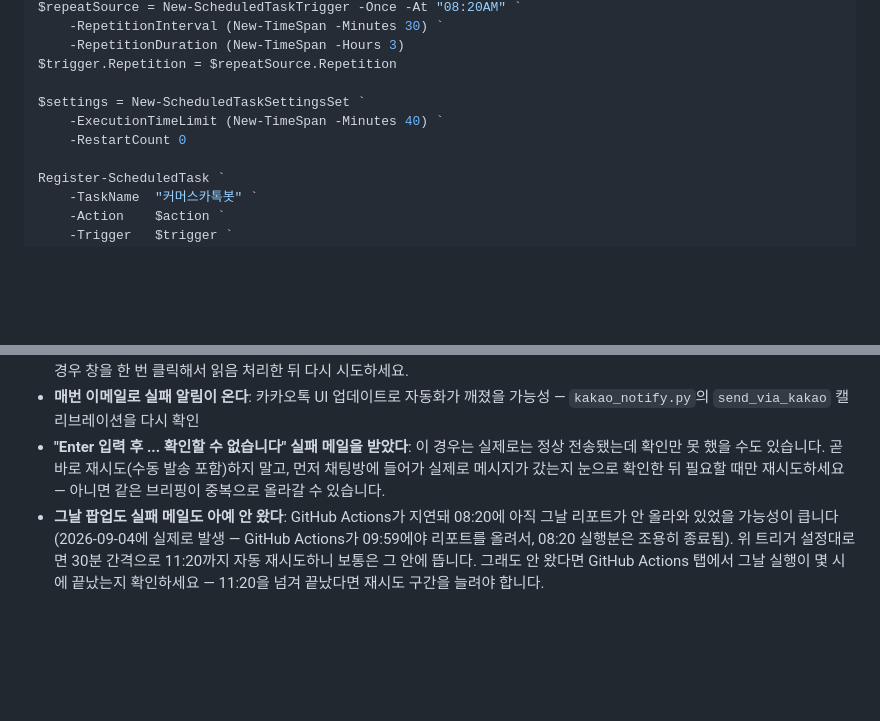
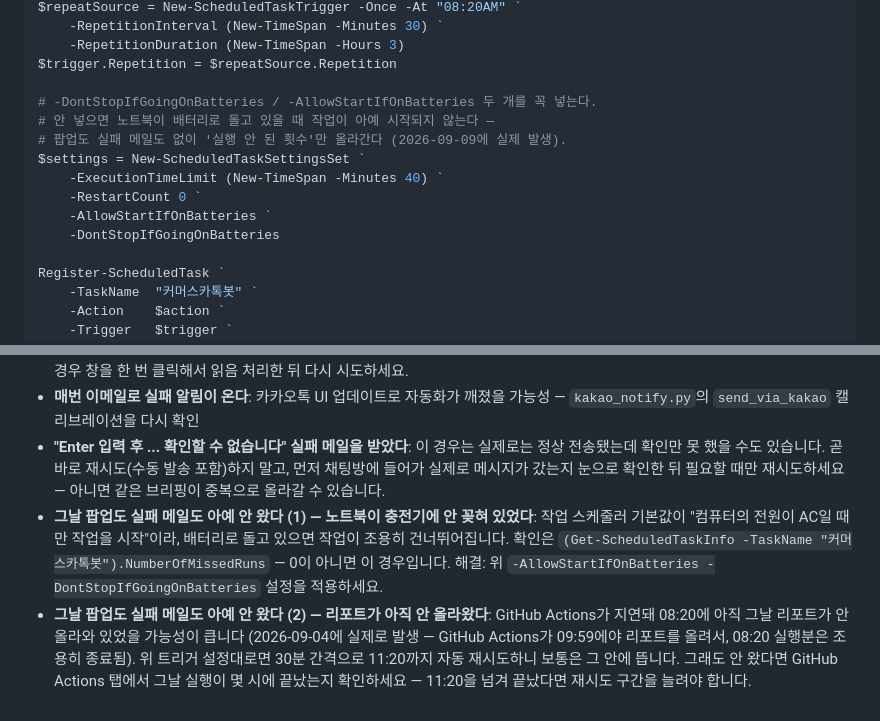
Before and after one commit to JM-ABC/news-archiver, a Markdown page: kakao_setup.md, 2 parts joined by grey strips. Drawn GitHub-style; blank space fills up the shorter version.

Commit message:
docs: 카톡 봇이 배터리 전원에서 실행 안 되는 문제 기록
작업 스케줄러 기본값이 "AC 전원일 때만 시작"이라, 노트북이 배터리로
돌고 있으면 팝업도 실패 메일도 없이 조용히 건너뛴다 (2026-09-09 발생,
NumberOfMissedRuns=2). 등록 스크립트에 -AllowStartIfOnBatteries와
-DontStopIfGoingOnBatteries를 추가하고, 문제 해결 섹션에 증상과
확인 방법을 적었다.

Co-Authored-By: Claude Opus 5 <noreply@anthropic.com>

```diff
--- a/kakao_setup.md
+++ b/kakao_setup.md
@@ -30,9 +30,14 @@ $repeatSource = New-ScheduledTaskTrigger -Once -At "08:20AM" `
     -RepetitionDuration (New-TimeSpan -Hours 3)
 $trigger.Repetition = $repeatSource.Repetition
 
+# -DontStopIfGoingOnBatteries / -AllowStartIfOnBatteries 두 개를 꼭 넣는다.
+# 안 넣으면 노트북이 배터리로 돌고 있을 때 작업이 아예 시작되지 않는다 —
+# 팝업도 실패 메일도 없이 '실행 안 된 횟수'만 올라간다 (2026-09-09에 실제 발생).
 $settings = New-ScheduledTaskSettingsSet `
     -ExecutionTimeLimit (New-TimeSpan -Minutes 40) `
-    -RestartCount 0
+    -RestartCount 0 `
+    -AllowStartIfOnBatteries `
+    -DontStopIfGoingOnBatteries
 
 Register-ScheduledTask `
     -TaskName  "커머스카톡봇" `
@@ -66,4 +71,5 @@ python kakao_notify.py             # 실제 팝업 + 전송까지
 - **채팅방 창을 못 찾는다**: 오픈채팅방을 더블클릭해 별도 창으로 열어뒀는지, `KAKAO_CHATROOM_NAME`이 창 제목과 정확히 일치하는지 확인. 안 읽은 메시지가 있으면 카카오톡이 창 제목 앞에 `[숫자]`를 붙이는 경우가 있어 정확히 일치하지 않을 수 있습니다 — 이 경우 창을 한 번 클릭해서 읽음 처리한 뒤 다시 시도하세요.
 - **매번 이메일로 실패 알림이 온다**: 카카오톡 UI 업데이트로 자동화가 깨졌을 가능성 — `kakao_notify.py`의 `send_via_kakao` 캘리브레이션을 다시 확인
 - **"Enter 입력 후 ... 확인할 수 없습니다" 실패 메일을 받았다**: 이 경우는 실제로는 정상 전송됐는데 확인만 못 했을 수도 있습니다. 곧바로 재시도(수동 발송 포함)하지 말고, 먼저 채팅방에 들어가 실제로 메시지가 갔는지 눈으로 확인한 뒤 필요할 때만 재시도하세요 — 아니면 같은 브리핑이 중복으로 올라갈 수 있습니다.
-- **그날 팝업도 실패 메일도 아예 안 왔다**: GitHub Actions가 지연돼 08:20에 아직 그날 리포트가 안 올라와 있었을 가능성이 큽니다 (2026-09-04에 실제로 발생 — GitHub Actions가 09:59에야 리포트를 올려서, 08:20 실행분은 조용히 종료됨). 위 트리거 설정대로면 30분 간격으로 11:20까지 자동 재시도하니 보통은 그 안에 뜹니다. 그래도 안 왔다면 GitHub Actions 탭에서 그날 실행이 몇 시에 끝났는지 확인하세요 — 11:20을 넘겨 끝났다면 재시도 구간을 늘려야 합니다.
+- **그날 팝업도 실패 메일도 아예 안 왔다 (1) — 노트북이 충전기에 안 꽂혀 있었다**: 작업 스케줄러 기본값이 "컴퓨터의 전원이 AC일 때만 작업을 시작"이라, 배터리로 돌고 있으면 작업이 조용히 건너뛰어집니다. 확인은 `(Get-ScheduledTaskInfo -TaskName "커머스카톡봇").NumberOfMissedRuns` — 0이 아니면 이 경우입니다. 해결: 위 `-AllowStartIfOnBatteries -DontStopIfGoingOnBatteries` 설정을 적용하세요.
+- **그날 팝업도 실패 메일도 아예 안 왔다 (2) — 리포트가 아직 안 올라왔다**: GitHub Actions가 지연돼 08:20에 아직 그날 리포트가 안 올라와 있었을 가능성이 큽니다 (2026-09-04에 실제로 발생 — GitHub Actions가 09:59에야 리포트를 올려서, 08:20 실행분은 조용히 종료됨). 위 트리거 설정대로면 30분 간격으로 11:20까지 자동 재시도하니 보통은 그 안에 뜹니다. 그래도 안 왔다면 GitHub Actions 탭에서 그날 실행이 몇 시에 끝났는지 확인하세요 — 11:20을 넘겨 끝났다면 재시도 구간을 늘려야 합니다.
```
